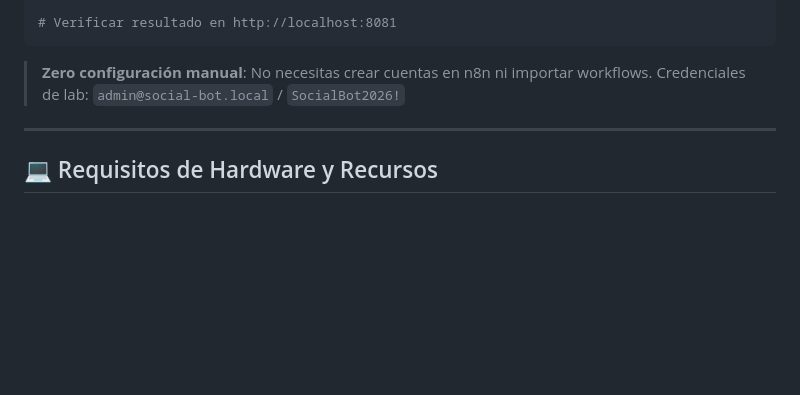
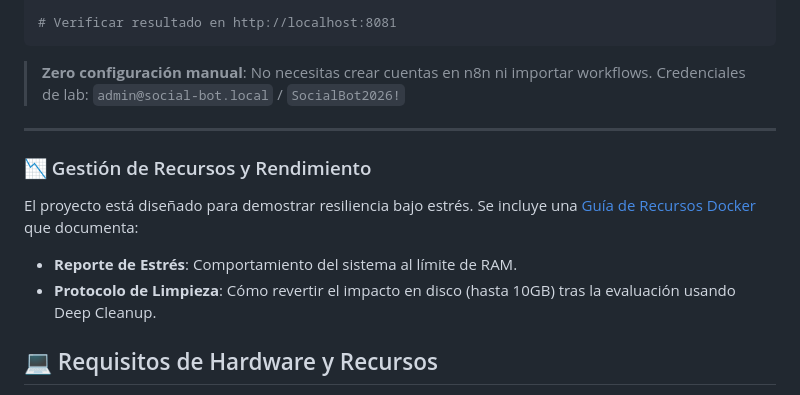
Before and after one commit to vladimiracunadev-create/social-bot-scheduler, a Markdown page: docs/RECRUITER.md, the part around the change. Rendered like a GitHub page; blank space fills up the shorter version.

```diff
--- a/docs/RECRUITER.md
+++ b/docs/RECRUITER.md
@@ -143,6 +143,11 @@ make demo
 
 ---
 
+### 📉 Gestión de Recursos y Rendimiento
+El proyecto está diseñado para demostrar resiliencia bajo estrés. Se incluye una [Guía de Recursos Docker](file:///c:/dev/social-bot-scheduler/docs/DOCKER_RESOURCES.md) que documenta:
+- **Reporte de Estrés**: Comportamiento del sistema al límite de RAM.
+- **Protocolo de Limpieza**: Cómo revertir el impacto en disco (hasta 10GB) tras la evaluación usando Deep Cleanup.
+
 ## 💻 Requisitos de Hardware y Recursos
 
 Para una evaluación fluida, elige el perfil que mejor se adapte a tu máquina. Consulta el [Análisis de Recursos Docker](DOCKER_RESOURCES.md) para más detalle.
```
Also changed, not shown: docs/DOCKER_RESOURCES.md (+15 -1 lines).
